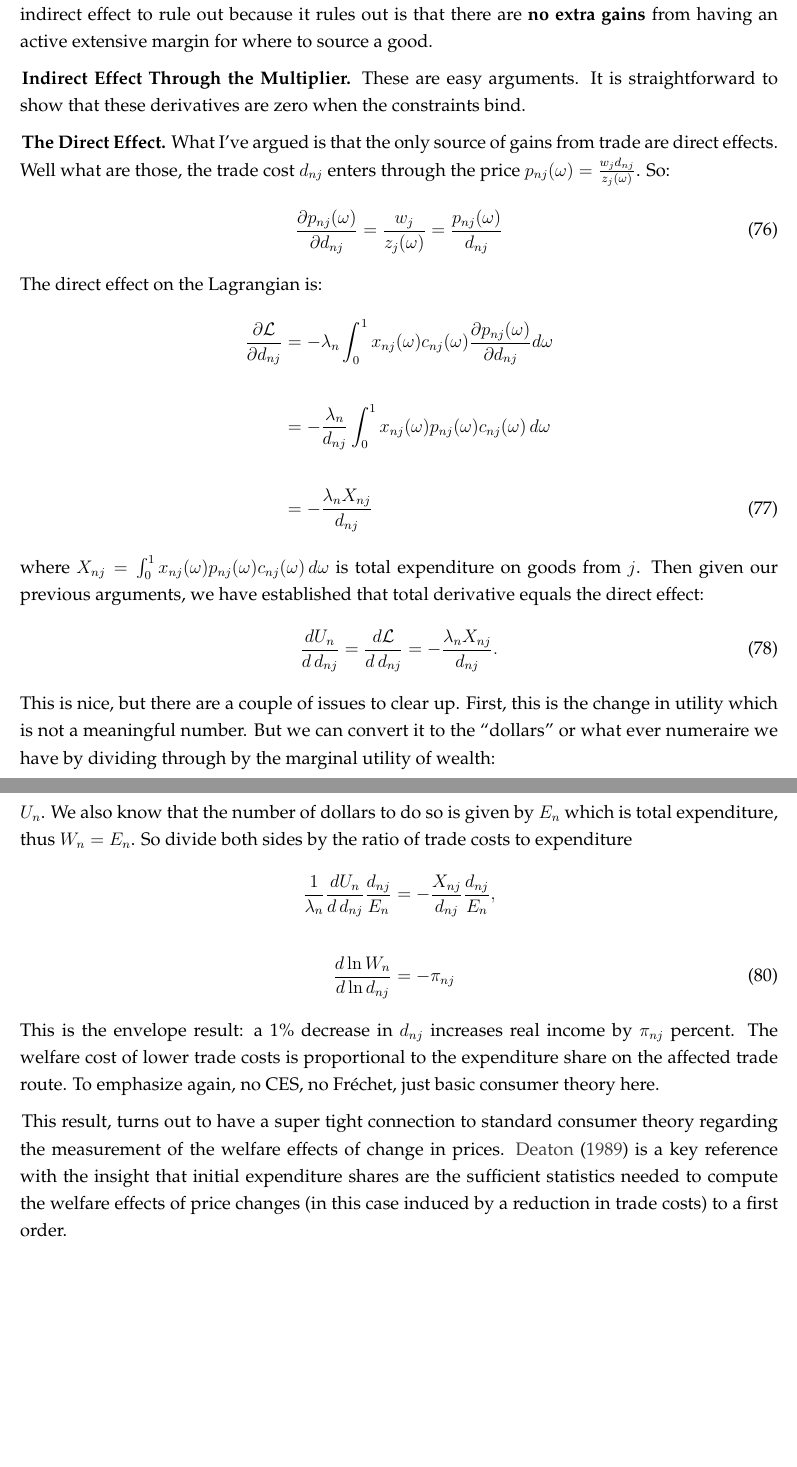
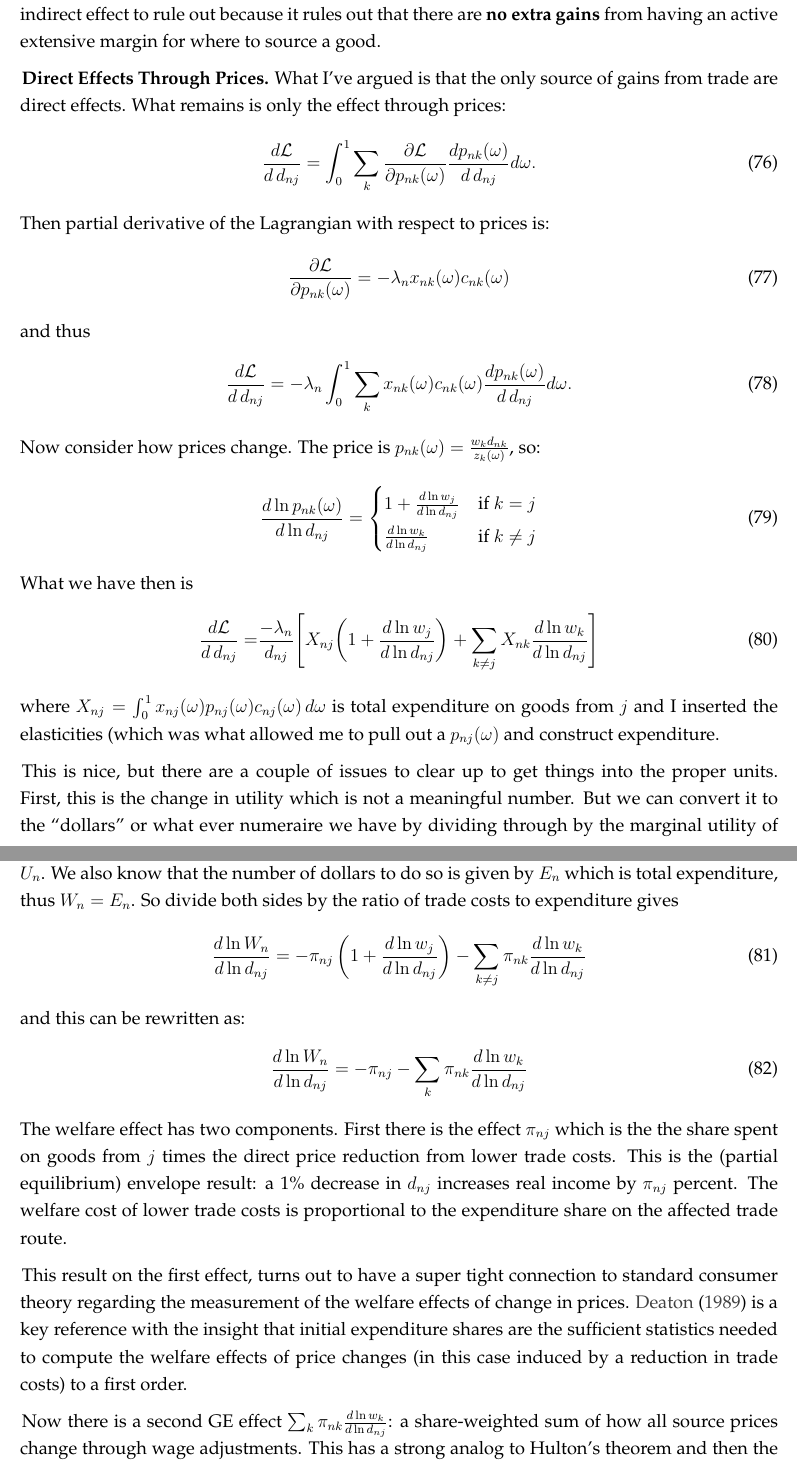
Before and after one commit to mwaugh0328/minnesota-phd-trade-2026, a LaTeX document (notes/ce-ek-notes.tex): two parts of pages 18 and 19 of 23, joined at a grey line, cut so that both start at the same text, the shorter picture padded with empty space. Compiled offline with pdfLaTeX.

Commit message:
update treat GE better in welfare

```diff
--- a/notes/ce-ek-notes.tex
+++ b/notes/ce-ek-notes.tex
@@ -578,39 +578,43 @@ Third, one might worry that there could be many ties that collectively matter. H
 \begin{align}
 \int_0^1 \sum_{i,k} \frac{\partial \mathcal{L}}{\partial x_{ik}(\omega)} \frac{d x_{ik}(\omega)}{d \, d_{nj}} d\omega = 0.
 \end{align}
-Thus, changes in sourcing patterns have no indirect effects on welfare. To summarize this, the only place changes in sourcing \emph{could} matter is if there were a bunch of ties, but with a continuous productivity distributions these are ruled out. To reemphasize, this is the important indirect effect to rule out because it rules out is that there are \textbf{no extra gains} from having an active extensive margin for where to source a good.
+Thus, changes in sourcing patterns have no indirect effects on welfare. To summarize this, the only place changes in sourcing \emph{could} matter is if there were a bunch of ties, but with a continuous productivity distributions these are ruled out. To reemphasize, this is the important indirect effect to rule out because it rules out that there are \textbf{no extra gains} from having an active extensive margin for where to source a good.
 
-\textbf{Indirect Effect Through the Multiplier.} These are easy arguments. It is straightforward to show that these derivatives are zero when the constraints bind.
+\textbf{Direct Effects Through Prices.} What I've argued is that the only source of gains from trade are direct effects. What remains is only the effect through prices:
+\begin{align}
+\frac{d\mathcal{L}}{d \, d_{nj}} = \int_0^1 \sum_k \frac{\partial \mathcal{L}}{\partial p_{nk}(\omega)} \frac{d p_{nk}(\omega)}{d \, d_{nj}} d\omega.
+\end{align}
+Then partial derivative of the Lagrangian with respect to prices is:
+\begin{align}
+\frac{\partial \mathcal{L}}{\partial p_{nk}(\omega)} = -\lambda_n x_{nk}(\omega) c_{nk}(\omega)
+\end{align}
+and thus
+\begin{align}
+\frac{d\mathcal{L}}{d \, d_{nj}} = -\lambda_n \int_0^1 \sum_k x_{nk}(\omega) c_{nk}(\omega) \frac{d p_{nk}(\omega)}{d \, d_{nj}} d\omega.
+\end{align}
+Now consider how prices change. The price is $p_{nk}(\omega) = \frac{w_k d_{nk}}{z_k(\omega)}$, so:
+\begin{align}
+\frac{d \ln p_{nk}(\omega)}{d \ln d_{nj}} = \begin{cases} 1 + \frac{d \ln w_j}{d \ln d_{nj}} & \text{if } k = j \\
+ \frac{d \ln w_k}{d \ln d_{nj}} & \text{if } k \neq j \end{cases}
+\end{align}
+What we have then is
+\begin{align}
+\frac{d\mathcal{L}}{d \, d_{nj}}  =& \frac{-\lambda_n}{d_{nj}} \Bigg[ X_{nj}\bigg( 1 + \frac{d \ln w_j}{d \ln d_{nj}} \bigg)  + \sum_{k \neq j} X_{nk} \frac{d \ln w_k}{d \ln d_{nj}}\Bigg] \label{eq:quanity-form-welfare}
+\end{align}
+where $X_{nj} = \int_0^1 x_{nj}(\omega) p_{nj}(\omega) c_{nj}(\omega) \, d\omega$ is total expenditure on goods from $j$ and I inserted the elasticities (which was what allowed me to pull out a $p_{nj}(\omega)$ and construct expenditure.
 
+This is nice, but there are a couple of issues to clear up to get things into the proper units. First, this is the change in utility which is not a meaningful number. But we can convert it to the ``dollars'' or what ever numeraire we have by dividing through by the marginal utility of wealth. Just as a recap to understand units here, $\lambda_n$ converts dollars into utils, i.e. how many utils do I get per dollar. Then $1 / \lambda_n$ converts utils into dollars.
 
-\textbf{The Direct Effect.} What I've argued is that the only source of gains from trade are direct effects. Well what are those, the trade cost $d_{nj}$ enters through the price $p_{nj}(\omega) = \frac{w_j d_{nj}}{z_j(\omega)}$. So:
+Now one more observation, define $U_n$ as utility for the consumer in $n$ at the current equilibrium. Then $W_n \equiv \frac{1}{\lambda_n} U_n$ has the interpretation as the total number of dollars that are required to deliver $U_n$. We also know that the number of dollars to do so is given by $E_n$ which is total expenditure, thus $W_n = E_n$. So divide both sides by the ratio of trade costs to expenditure gives
 \begin{align}
-\frac{\partial p_{nj}(\omega)}{\partial d_{nj}} = \frac{w_j}{z_j(\omega)} = \frac{p_{nj}(\omega)}{d_{nj}}
+\frac{d \ln W_n}{d \ln d_{nj}} = -\pi_{nj}\left(1 + \frac{d \ln w_j}{d \ln d_{nj}}\right) - \sum_{k \neq j} \pi_{nk} \frac{d \ln w_k}{d \ln d_{nj}}
 \end{align}
-The direct effect on the Lagrangian is:
+and this can be rewritten as:
 \begin{align}
-\frac{\partial \mathcal{L}}{\partial d_{nj}} &= -\lambda_n \int_0^1 x_{nj}(\omega) c_{nj}(\omega) \frac{\partial p_{nj}(\omega)}{\partial d_{nj}} d\omega \nonumber \\
-\nonumber \\
-&= -\frac{\lambda_n}{d_{nj}} \int_0^1 x_{nj}(\omega) p_{nj}(\omega) c_{nj}(\omega) \, d\omega \nonumber \\
-\nonumber \\
-&= -\frac{\lambda_n X_{nj}}{d_{nj}}
+\frac{d \ln W_n}{d \ln d_{nj}} = -\pi_{nj} - \sum_{k} \pi_{nk} \frac{d \ln w_k}{d \ln d_{nj}} \label{eq:welfare-ge}
 \end{align}
-where $X_{nj} = \int_0^1 x_{nj}(\omega) p_{nj}(\omega) c_{nj}(\omega) \, d\omega$ is total expenditure on goods from $j$. Then given our previous arguments, we have established that total derivative equals the direct effect:
-\begin{align}
-\frac{dU_n}{d \, d_{nj}} = \frac{d\mathcal{L}}{d \, d_{nj}} = -\frac{\lambda_n X_{nj}}{d_{nj}}.
-\end{align}
-This is nice, but there are a couple of issues to clear up. First, this is the change in utility which is not a meaningful number. But we can convert it to the ``dollars'' or what ever numeraire we have by dividing through by the marginal utility of wealth:
-\begin{align}
-\frac{1}{\lambda_n}\frac{dU_n}{d \, d_{nj}} = -\frac{X_{nj}}{d_{nj}}.
-\end{align}
-Just as a recap to understand units here, $\lambda_n$ converts dollars into utils, i.e. how many utils do I get per dollar. Then $1 / \lambda_n$ converts utils into dollars. Now one more observation, that $W_n \equiv \frac{1}{\lambda_n} U_n$ also has the interpretation as the total number of dollars that are required to deliver $U_n$. We also know that the number of dollars to do so is given by $E_n$ which is total expenditure, thus $W_n = E_n$. So divide both sides by the ratio of trade costs to expenditure
-\begin{align}
-\frac{1}{\lambda_n}\frac{dU_n}{d \, d_{nj}} \frac{d_{nj}}{E_{n}} &= -\frac{X_{nj}}{d_{nj}} \frac{d_{nj}}{E_{n}}, \nonumber \\
-\nonumber \\
-\frac{d \ln W_n}{d \ln d_{nj}} &= -\pi_{nj} \label{eq:ce-deaton-welfare}
-\end{align}
-This is the envelope result: a 1\% decrease in $d_{nj}$ increases real income by $\pi_{nj}$ percent. The welfare cost of lower trade costs is proportional to the expenditure share on the affected trade route. To emphasize again, no CES, no Fr\'{e}chet, just basic consumer theory here.
+The welfare effect has two components. First there is the effect $\pi_{nj}$ which is the the share spent on goods from $j$ times the direct price reduction from lower trade costs. This is the (partial equilibrium) envelope result: a 1\% decrease in $d_{nj}$ increases real income by $\pi_{nj}$ percent. The welfare cost of lower trade costs is proportional to the expenditure share on the affected trade route.
 
-This result, turns out to have a super tight connection to standard consumer theory regarding the measurement of the welfare effects of change in prices. \citet{deaton1989rice} is a key reference with the insight that initial expenditure shares are the sufficient statistics needed to compute the welfare effects of price changes (in this case induced by a reduction in trade costs) to a first order.
+This result on the first effect, turns out to have a super tight connection to standard consumer theory regarding the measurement of the welfare effects of change in prices. \citet{deaton1989rice} is a key reference with the insight that initial expenditure shares are the sufficient statistics needed to compute the welfare effects of price changes (in this case induced by a reduction in trade costs) to a first order.
 
-A final comment is that in \citet{AtkesonBurstein2010}, they focuses on models with monopolistic competition like \citet{melitz2003impact} and Krugman with innovation dynamics. They provide a similar argument by appealing to the observation that (i) these models are Pareto efficient allocations and (ii) only direct effects should matter in Pareto efficient allocations, therefore Krugman or Meltiz should have the same gains from trade.
+Now there is a second GE effect $\sum_k \pi_{nk} \frac{d \ln w_k}{d \ln d_{nj}}$: a share-weighted sum of how all source prices change through wage adjustments. This has a strong analog to Hulton's theorem and then the Baquee Farhi stuff. I need to expand more on this.
```
Also changed, not shown: notes/ce-ek-notes.pdf, notes/ce-ek-notes.tex (46 more changed lines).
